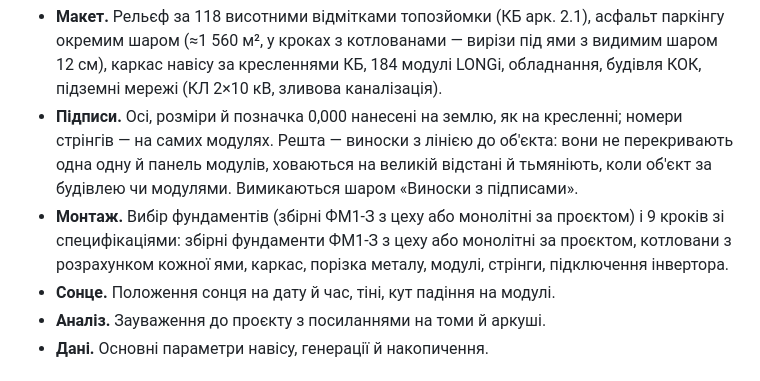
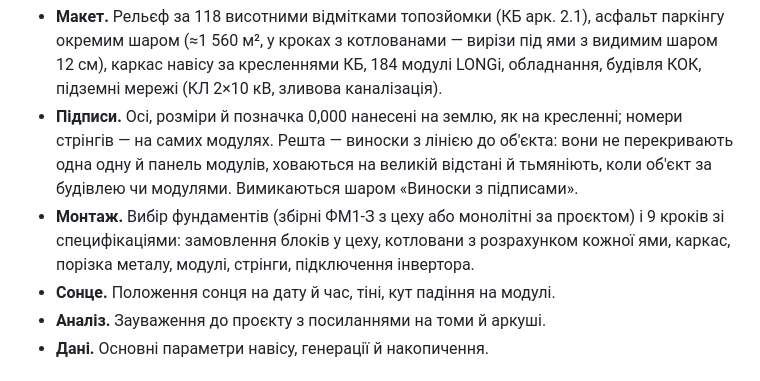
Before and after one commit to mischenkoa85-creator/victory-hall-atlas, a Markdown page: README.md, the part around the change. GitHub-like rendering.

Commit message:
README: прибрано повтор у описі монтажу
Co-Authored-By: Claude Opus 5.5 <noreply@anthropic.com>
Claude-Session: https://claude.ai/code/session_01HZaBQnozBPZYGvaYmfN2V4

```diff
--- a/README.md
+++ b/README.md
@@ -15,7 +15,7 @@
 
 - **Макет.** Рельєф за 118 висотними відмітками топозйомки (КБ арк. 2.1), асфальт паркінгу окремим шаром (≈1 560 м², у кроках з котлованами — вирізи під ями з видимим шаром 12 см), каркас навісу за кресленнями КБ, 184 модулі LONGi, обладнання, будівля КОК, підземні мережі (КЛ 2×10 кВ, зливова каналізація).
 - **Підписи.** Осі, розміри й позначка 0,000 нанесені на землю, як на кресленні; номери стрінгів — на самих модулях. Решта — виноски з лінією до об'єкта: вони не перекривають одна одну й панель модулів, ховаються на великій відстані й тьмяніють, коли об'єкт за будівлею чи модулями. Вимикаються шаром «Виноски з підписами».
-- **Монтаж.** Вибір фундаментів (збірні ФМ1-З з цеху або монолітні за проєктом) і 9 кроків зі специфікаціями: збірні фундаменти ФМ1-З з цеху або монолітні за проєктом, котловани з розрахунком кожної ями, каркас, порізка металу, модулі, стрінги, підключення інвертора.
+- **Монтаж.** Вибір фундаментів (збірні ФМ1-З з цеху або монолітні за проєктом) і 9 кроків зі специфікаціями: замовлення блоків у цеху, котловани з розрахунком кожної ями, каркас, порізка металу, модулі, стрінги, підключення інвертора.
 - **Сонце.** Положення сонця на дату й час, тіні, кут падіння на модулі.
 - **Аналіз.** Зауваження до проєкту з посиланнями на томи й аркуші.
 - **Дані.** Основні параметри навісу, генерації й накопичення.
```
